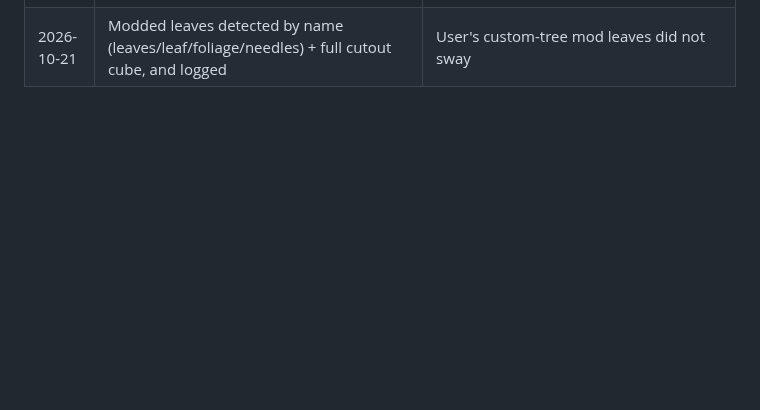
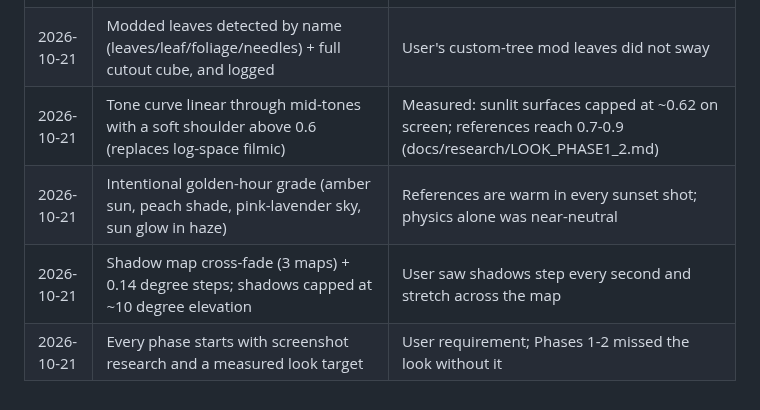
Before and after one commit to atobouh/aurum, a Markdown page: docs/DECISIONS.md, the part around the change. GitHub-like rendering; blank space fills up the shorter version.

```diff
--- a/docs/DECISIONS.md
+++ b/docs/DECISIONS.md
@@ -46,3 +46,7 @@ Where Aurum differs from `AURUM_SPEC.md`, or where the spec left a choice open.
 | 2026-10-21 | Leaves keep 35% of direct light when shadowed | Stand-in for light passing through leaves; fully shadowed crowns looked black at golden hour |
 | 2026-10-21 | Below-horizon sky uses the sky ~2 degrees up (desaturated, darker); fog colour excludes the bright glow around the sun | The horizon row stretched below the horizon made a hard red band; fog toward the sun washed terrain pink-white (user feedback) |
 | 2026-10-21 | Modded leaves detected by name (leaves/leaf/foliage/needles) + full cutout cube, and logged | User's custom-tree mod leaves did not sway |
+| 2026-10-21 | Tone curve linear through mid-tones with a soft shoulder above 0.6 (replaces log-space filmic) | Measured: sunlit surfaces capped at ~0.62 on screen; references reach 0.7-0.9 (docs/research/LOOK_PHASE1_2.md) |
+| 2026-10-21 | Intentional golden-hour grade (amber sun, peach shade, pink-lavender sky, sun glow in haze) | References are warm in every sunset shot; physics alone was near-neutral |
+| 2026-10-21 | Shadow map cross-fade (3 maps) + 0.14 degree steps; shadows capped at ~10 degree elevation | User saw shadows step every second and stretch across the map |
+| 2026-10-21 | Every phase starts with screenshot research and a measured look target | User requirement; Phases 1-2 missed the look without it |
```
Also changed, not shown: docs/research/LOOK_PHASE1_2.md (added, +84 -0 lines), docs/research/img/golden_before_after.jpg (added), docs/research/img/noon_before_after.jpg (added), docs/research/img/sunset_facing_sun.jpg (added), 13 other files.
